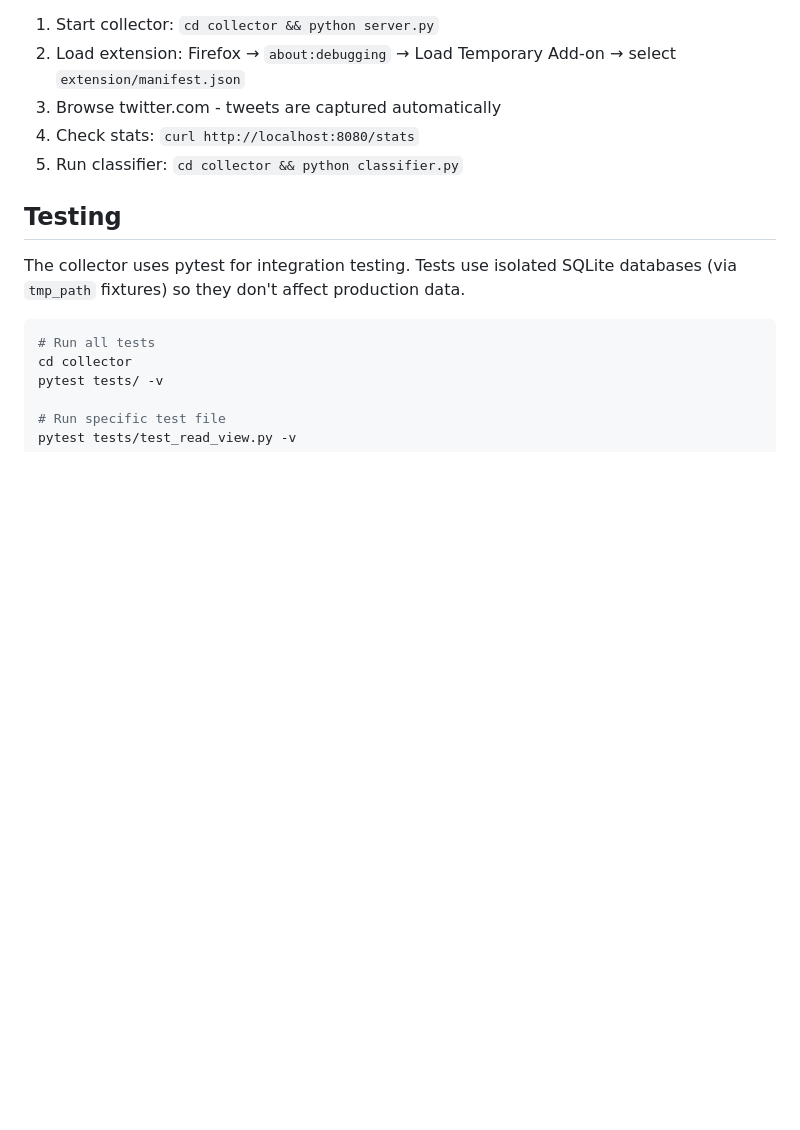
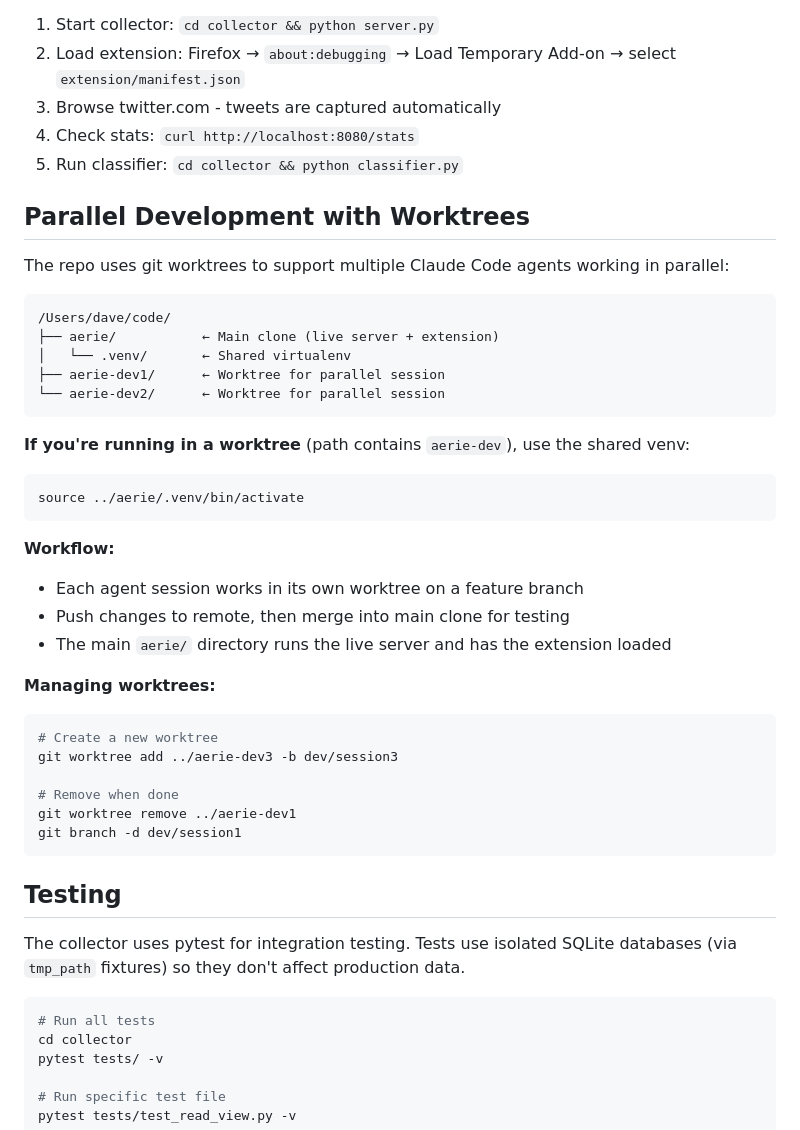
Before and after one commit to davmre/aerie, a Markdown page: CLAUDE.md, the part around the change. GitHub-like rendering; blank space fills up the shorter version.

Commit message:
Document parallel development with git worktrees
Added section explaining the worktree setup for running multiple
Claude Code agents in parallel, including shared venv usage.

Co-Authored-By: Claude Opus 4.5 <noreply@anthropic.com>

````diff
--- a/CLAUDE.md
+++ b/CLAUDE.md
@@ -230,6 +230,38 @@ source .venv/bin/activate
 3. Browse twitter.com - tweets are captured automatically
 4. Check stats: `curl http://localhost:8080/stats`
 5. Run classifier: `cd collector && python classifier.py`
+
+## Parallel Development with Worktrees
+
+The repo uses git worktrees to support multiple Claude Code agents working in parallel:
+
+```
+/Users/dave/code/
+├── aerie/           ← Main clone (live server + extension)
+│   └── .venv/       ← Shared virtualenv
+├── aerie-dev1/      ← Worktree for parallel session
+└── aerie-dev2/      ← Worktree for parallel session
+```
+
+**If you're running in a worktree** (path contains `aerie-dev`), use the shared venv:
+```bash
+source ../aerie/.venv/bin/activate
+```
+
+**Workflow:**
+- Each agent session works in its own worktree on a feature branch
+- Push changes to remote, then merge into main clone for testing
+- The main `aerie/` directory runs the live server and has the extension loaded
+
+**Managing worktrees:**
+```bash
+# Create a new worktree
+git worktree add ../aerie-dev3 -b dev/session3
+
+# Remove when done
+git worktree remove ../aerie-dev1
+git branch -d dev/session1
+```
 
 ## Testing
 
````
